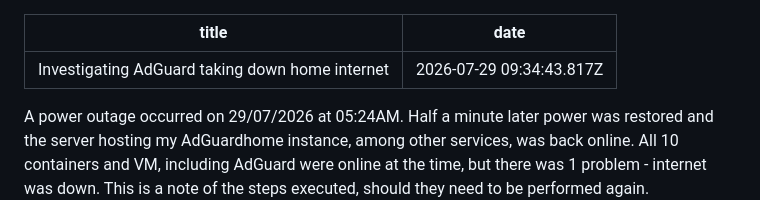
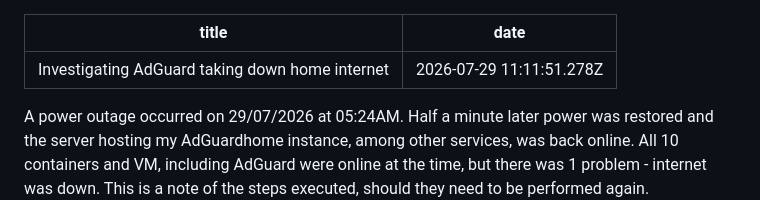
Before and after one commit to veegishx/veegish.com, a Markdown page: content/notes/investigating-adguard-taking-down-home-internet.md, the part around one of its changes. Rendered like a GitHub page.

Commit message:
sync: update published notes from trilium

```diff
--- a/content/notes/investigating-adguard-taking-down-home-internet.md
+++ b/content/notes/investigating-adguard-taking-down-home-internet.md
@@ -1,6 +1,6 @@
 ---
 title: "Investigating AdGuard taking down home internet"
-date: "2026-07-29 09:34:43.817Z"
+date: "2026-07-29 11:11:51.278Z"
 ---
 
 <p>A power outage occurred on 29/07/2026 at 05:24AM. Half a minute later power was restored and the server hosting my AdGuardhome instance, among other services, was back online. All 10 containers and VM, including AdGuard were online at the time, but there was 1 problem - internet was down. This is a note of the steps executed, should they need to be performed again.</p><h2>Confirm access without getting out of bed</h2><ul><li data-list-item-id="e80088352abd0a4fd05a1739df9e84d9c">While on data (because WIFI and LAN are presumably both down in these cases), make sure NetBird VPN is active</li><li data-list-item-id="e5427cc00dce06a78fd233d63d4deb285">Check if proxmox is accessible via direct IP access - 192.168.x.x</li><li data-list-item-id="e745eb30f2bdfc1cf1f05c41206c559dd">Check health of AdGuard container</li><li data-list-item-id="e848c4ac6cd2d06ee286ce8aa755857af">Realize it's time to get out of bed</li></ul><h2>Get out of bed and restore internet</h2><ul><li data-list-item-id="e88f898c9e1025372842b28e62f65f224">Connect PC with LAN and assign a static address<ul><li data-list-item-id="ec4fafea80355f8a71bbc011c811e1690"><pre><code class="language-text-x-trilium-auto">IP: 192.168.100.240
```
Also changed, not shown: other parts of content/notes/investigating-adguard-taking-down-home-internet.md (+1 -1 lines).
